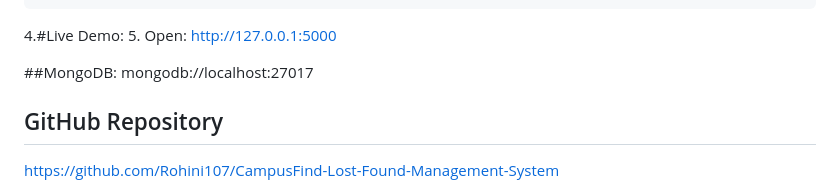
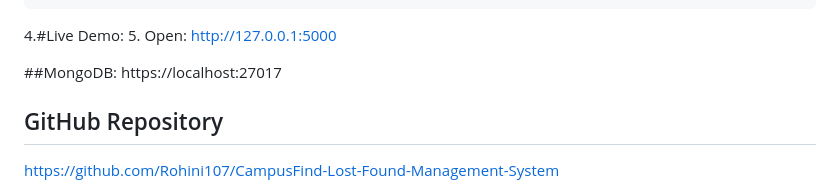
Before and after one commit to Rohini107/CampusFind-Lost-Found-Management-System, a Markdown page: README.md, the part around the change. Rendered like a GitHub page.

```diff
--- a/README.md
+++ b/README.md
@@ -53,7 +53,7 @@ python app.py
 5. Open: [http://127.0.0.1:5000](https://campusfind-lost-found-management-system.onrender.com)
 
 ##MongoDB:
-mongodb://localhost:27017
+https://localhost:27017
 
 ## GitHub Repository
 
```
